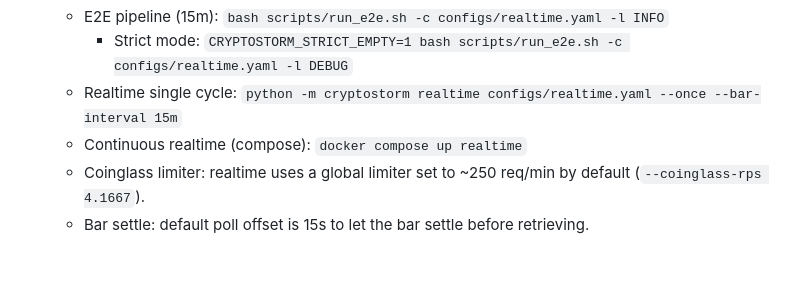
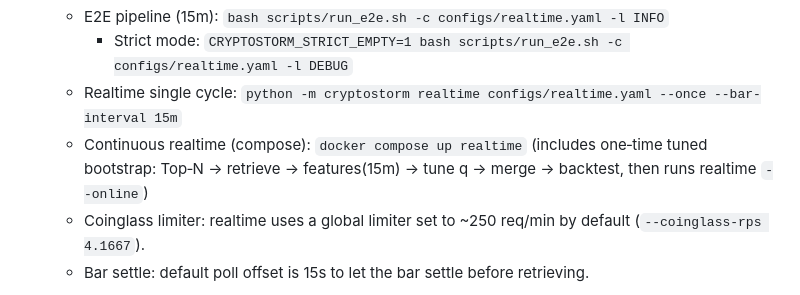
Before and after one commit to thaodo2512/scaning, a Markdown page: AGENTS.md, the part around the change. GitHub-like rendering; blank space fills up the shorter version.

```diff
--- a/AGENTS.md
+++ b/AGENTS.md
@@ -136,7 +136,7 @@ Updated behaviors (2025‑09‑13):
   - E2E pipeline (15m): `bash scripts/run_e2e.sh -c configs/realtime.yaml -l INFO`
     - Strict mode: `CRYPTOSTORM_STRICT_EMPTY=1 bash scripts/run_e2e.sh -c configs/realtime.yaml -l DEBUG`
   - Realtime single cycle: `python -m cryptostorm realtime configs/realtime.yaml --once --bar-interval 15m`
-  - Continuous realtime (compose): `docker compose up realtime`
+  - Continuous realtime (compose): `docker compose up realtime` (includes one‑time tuned bootstrap: Top‑N → retrieve → features(15m) → tune q → merge → backtest, then runs realtime `--online`)
   - Coinglass limiter: realtime uses a global limiter set to ~250 req/min by default (`--coinglass-rps 4.1667`).
   - Bar settle: default poll offset is 15s to let the bar settle before retrieving.
 
```
Also changed, not shown: README.md (+8 -1 lines).
